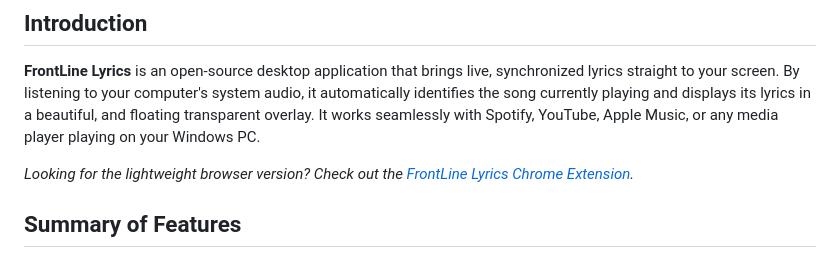
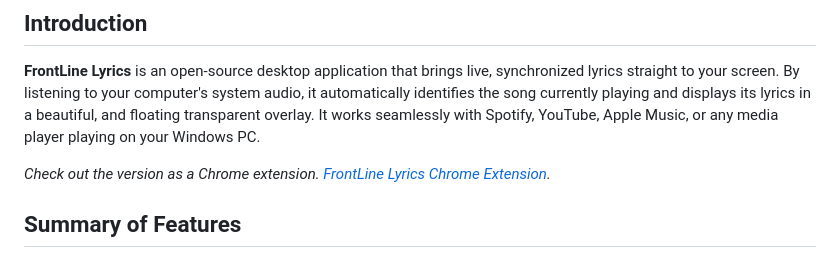
Before and after one commit to juliocax/FrontLine-Lyrics-Desktop, a Markdown page: README.md, the part around the change. Drawn GitHub-style.

Commit message:
Revise Chrome extension link wording in README
Updated the phrasing for the Chrome extension link in the README.

```diff
--- a/README.md
+++ b/README.md
@@ -11,7 +11,7 @@
 ## Introduction
 **FrontLine Lyrics** is an open-source desktop application that brings live, synchronized lyrics straight to your screen. By listening to your computer's system audio, it automatically identifies the song currently playing and displays its lyrics in a beautiful, and floating transparent overlay. It works seamlessly with Spotify, YouTube, Apple Music, or any media player playing on your Windows PC.
 
-*Looking for the lightweight browser version? Check out the [FrontLine Lyrics Chrome Extension](https://github.com/juliocax](https://github.com/juliocax/FrontLine-Lyrics-Extension)).*
+*Check out the version as a Chrome extension. [FrontLine Lyrics Chrome Extension](https://github.com/juliocax](https://github.com/juliocax/FrontLine-Lyrics-Extension)).*
 
 ## Summary of Features
 * **Automatic Recognition**: Identifies the music being played on your system's standard audio output.
```
